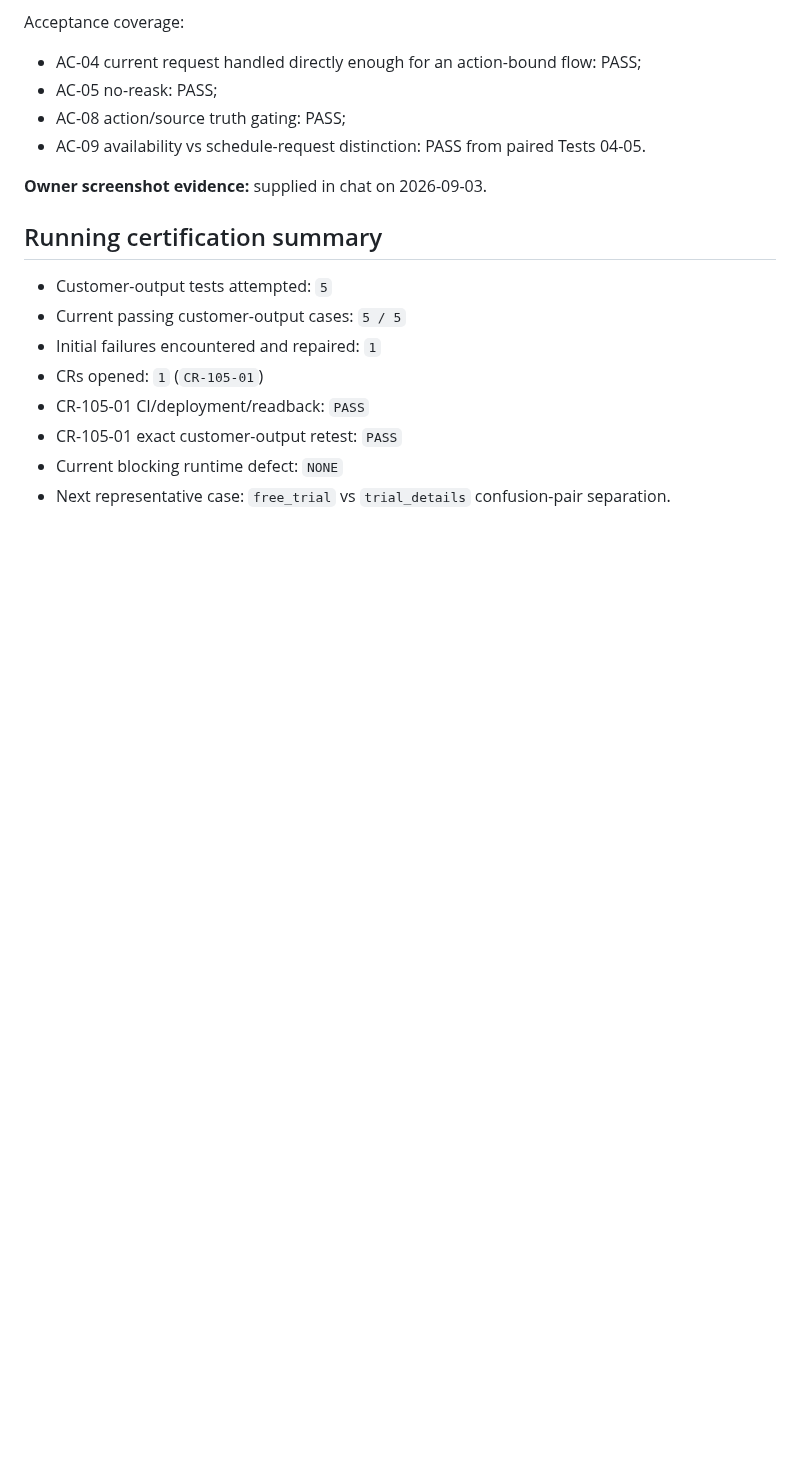
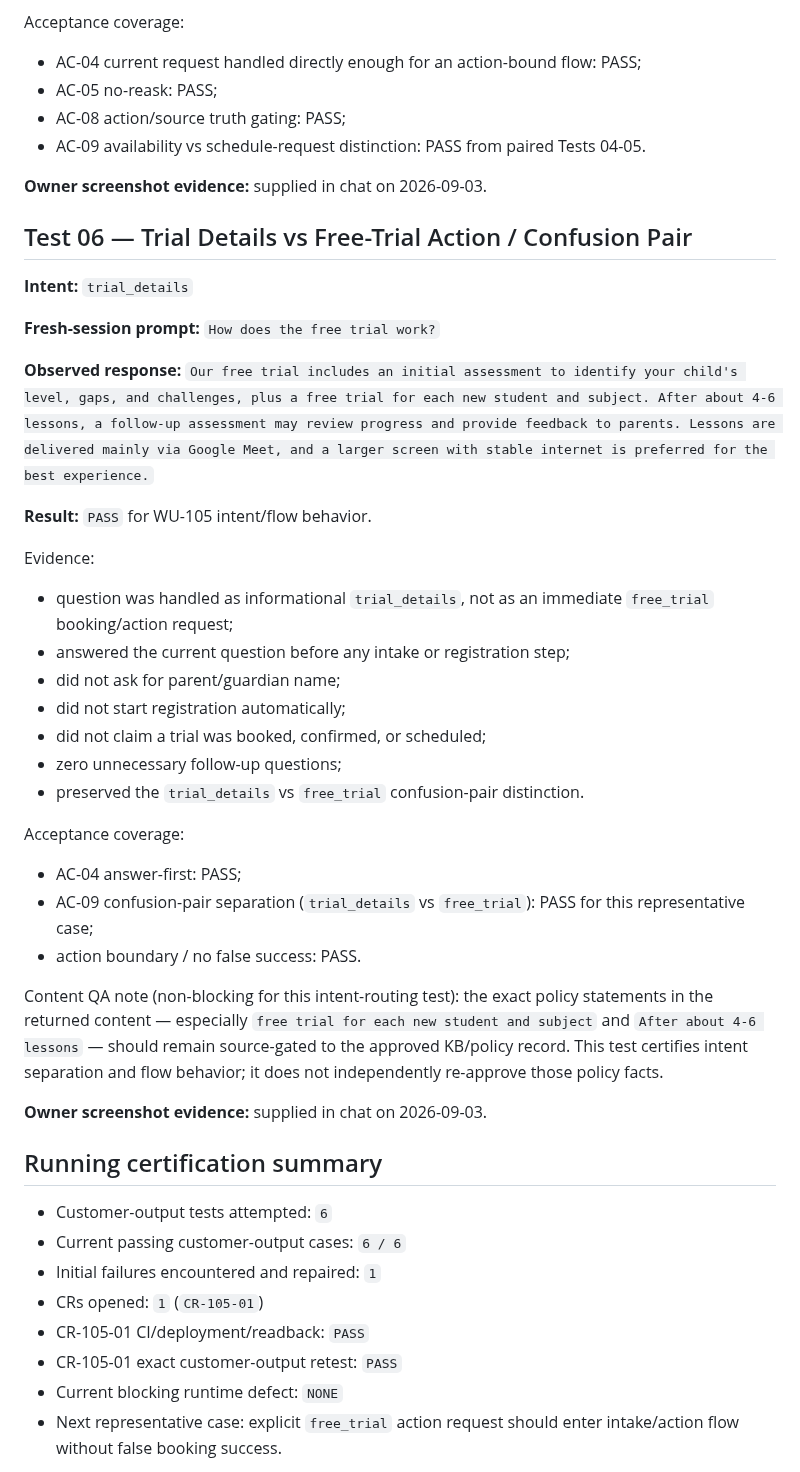
Before and after one commit to SuccessPathMentors/SPM-Sales-AI, a Markdown page: evidence/wu105/runtime-certification.md, the part around one of its changes. Drawn GitHub-style; blank space fills up the shorter version.

Commit message:
WU-105: record runtime test 06 trial details PASS

```diff
--- a/evidence/wu105/runtime-certification.md
+++ b/evidence/wu105/runtime-certification.md
@@ -160,14 +160,42 @@ Acceptance coverage:
 
 **Owner screenshot evidence:** supplied in chat on 2026-09-03.
 
+## Test 06 — Trial Details vs Free-Trial Action / Confusion Pair
+
+**Intent:** `trial_details`
+
+**Fresh-session prompt:** `How does the free trial work?`
+
+**Observed response:** `Our free trial includes an initial assessment to identify your child's level, gaps, and challenges, plus a free trial for each new student and subject. After about 4-6 lessons, a follow-up assessment may review progress and provide feedback to parents. Lessons are delivered mainly via Google Meet, and a larger screen with stable internet is preferred for the best experience.`
+
+**Result:** `PASS` for WU-105 intent/flow behavior.
+
+Evidence:
+- question was handled as informational `trial_details`, not as an immediate `free_trial` booking/action request;
+- answered the current question before any intake or registration step;
+- did not ask for parent/guardian name;
+- did not start registration automatically;
+- did not claim a trial was booked, confirmed, or scheduled;
+- zero unnecessary follow-up questions;
+- preserved the `trial_details` vs `free_trial` confusion-pair distinction.
+
+Acceptance coverage:
+- AC-04 answer-first: PASS;
+- AC-09 confusion-pair separation (`trial_details` vs `free_trial`): PASS for this representative case;
+- action boundary / no false success: PASS.
+
+Content QA note (non-blocking for this intent-routing test): the exact policy statements in the returned content — especially `free trial for each new student and subject` and `After about 4-6 lessons` — should remain source-gated to the approved KB/policy record. This test certifies intent separation and flow behavior; it does not independently re-approve those policy facts.
+
+**Owner screenshot evidence:** supplied in chat on 2026-09-03.
+
 ## Running certification summary
 
-- Customer-output tests attempted: `5`
-- Current passing customer-output cases: `5 / 5`
+- Customer-output tests attempted: `6`
+- Current passing customer-output cases: `6 / 6`
 - Initial failures encountered and repaired: `1`
 - CRs opened: `1` (`CR-105-01`)
 - CR-105-01 CI/deployment/readback: `PASS`
 - CR-105-01 exact customer-output retest: `PASS`
 - Current blocking runtime defect: `NONE`
-- Next representative case: `free_trial` vs `trial_details` confusion-pair separation.
+- Next representative case: explicit `free_trial` action request should enter intake/action flow without false booking success.
 
```
Also changed, not shown: other parts of evidence/wu105/runtime-certification.md (+1 -1 lines).
